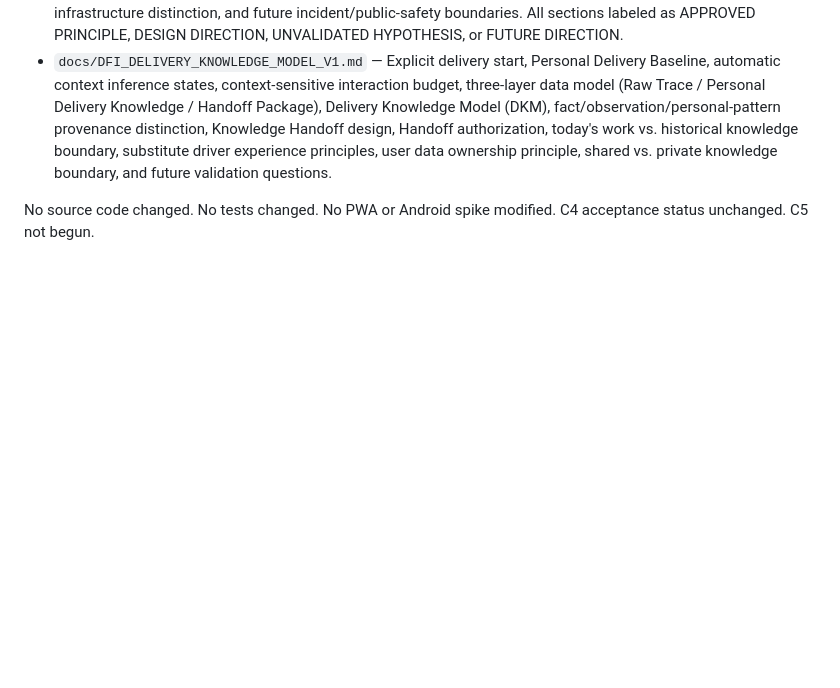
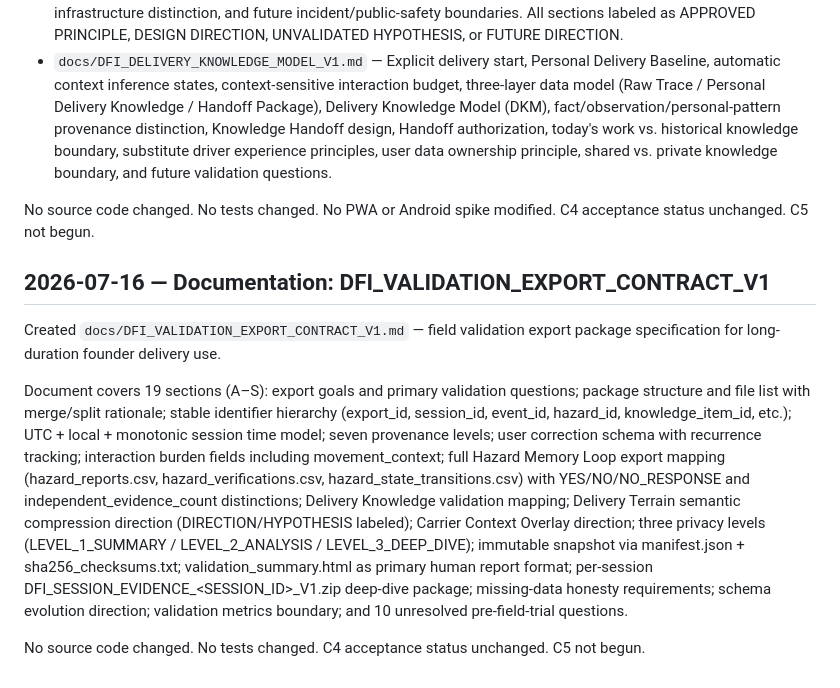
Before and after one commit to minos8458-web/delivery-field-intelligence, a Markdown page: docs/WORK_LOG.md, the part around the change. GitHub-like rendering; blank space fills up the shorter version.

```diff
--- a/docs/WORK_LOG.md
+++ b/docs/WORK_LOG.md
@@ -138,3 +138,11 @@ Created two product/architecture design documents capturing founder-approved des
 - `docs/DFI_DELIVERY_KNOWLEDGE_MODEL_V1.md` — Explicit delivery start, Personal Delivery Baseline, automatic context inference states, context-sensitive interaction budget, three-layer data model (Raw Trace / Personal Delivery Knowledge / Handoff Package), Delivery Knowledge Model (DKM), fact/observation/personal-pattern provenance distinction, Knowledge Handoff design, Handoff authorization, today's work vs. historical knowledge boundary, substitute driver experience principles, user data ownership principle, shared vs. private knowledge boundary, and future validation questions.
 
 No source code changed. No tests changed. No PWA or Android spike modified. C4 acceptance status unchanged. C5 not begun.
+
+## 2026-07-16 — Documentation: DFI_VALIDATION_EXPORT_CONTRACT_V1
+
+Created `docs/DFI_VALIDATION_EXPORT_CONTRACT_V1.md` — field validation export package specification for long-duration founder delivery use.
+
+Document covers 19 sections (A–S): export goals and primary validation questions; package structure and file list with merge/split rationale; stable identifier hierarchy (export_id, session_id, event_id, hazard_id, knowledge_item_id, etc.); UTC + local + monotonic session time model; seven provenance levels; user correction schema with recurrence tracking; interaction burden fields including movement_context; full Hazard Memory Loop export mapping (hazard_reports.csv, hazard_verifications.csv, hazard_state_transitions.csv) with YES/NO/NO_RESPONSE and independent_evidence_count distinctions; Delivery Knowledge validation mapping; Delivery Terrain semantic compression direction (DIRECTION/HYPOTHESIS labeled); Carrier Context Overlay direction; three privacy levels (LEVEL_1_SUMMARY / LEVEL_2_ANALYSIS / LEVEL_3_DEEP_DIVE); immutable snapshot via manifest.json + sha256_checksums.txt; validation_summary.html as primary human report format; per-session DFI_SESSION_EVIDENCE_<SESSION_ID>_V1.zip deep-dive package; missing-data honesty requirements; schema evolution direction; validation metrics boundary; and 10 unresolved pre-field-trial questions.
+
+No source code changed. No tests changed. C4 acceptance status unchanged. C5 not begun.
```
